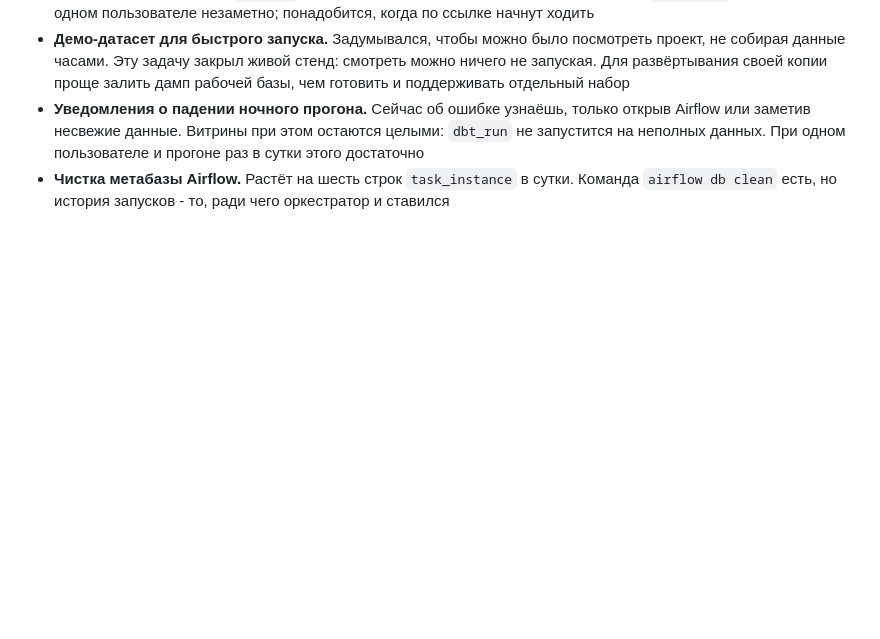
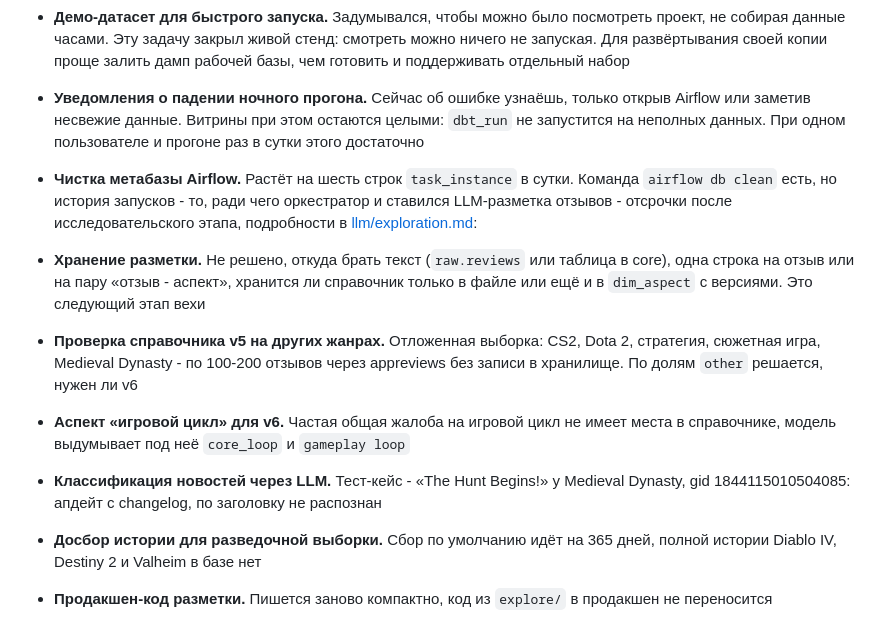
Before and after one commit to lebedev-ay/steam-health, a Markdown page: docs/TODO.md, the part around the change. GitHub-like rendering; blank space fills up the shorter version.

Commit message:
TODO: отсрочки LLM-разметки после исследования

```diff
--- a/docs/TODO.md
+++ b/docs/TODO.md
@@ -23,3 +23,11 @@
 - **Демо-датасет для быстрого запуска.** Задумывался, чтобы можно было посмотреть проект, не собирая данные часами. Эту задачу закрыл живой стенд: смотреть можно ничего не запуская. Для развёртывания своей копии проще залить дамп рабочей базы, чем готовить и поддерживать отдельный набор
 - **Уведомления о падении ночного прогона.** Сейчас об ошибке узнаёшь, только открыв Airflow или заметив несвежие данные. Витрины при этом остаются целыми: `dbt_run` не запустится на неполных данных. При одном пользователе и прогоне раз в сутки этого достаточно
 - **Чистка метабазы Airflow.** Растёт на шесть строк `task_instance` в сутки. Команда `airflow db clean` есть, но история запусков - то, ради чего оркестратор и ставился
+LLM-разметка отзывов - отсрочки после исследовательского этапа, подробности в [llm/exploration.md](llm/exploration.md):
+
+- **Хранение разметки.** Не решено, откуда брать текст (`raw.reviews` или таблица в core), одна строка на отзыв или на пару «отзыв - аспект», хранится ли справочник только в файле или ещё и в `dim_aspect` с версиями. Это следующий этап вехи
+- **Проверка справочника v5 на других жанрах.** Отложенная выборка: CS2, Dota 2, стратегия, сюжетная игра, Medieval Dynasty - по 100-200 отзывов через appreviews без записи в хранилище. По долям `other` решается, нужен ли v6
+- **Аспект «игровой цикл» для v6.** Частая общая жалоба на игровой цикл не имеет места в справочнике, модель выдумывает под неё `core_loop` и `gameplay loop`
+- **Классификация новостей через LLM.** Тест-кейс - «The Hunt Begins!» у Medieval Dynasty, gid 1844115010504085: апдейт с changelog, по заголовку не распознан
+- **Досбор истории для разведочной выборки.** Сбор по умолчанию идёт на 365 дней, полной истории Diablo IV, Destiny 2 и Valheim в базе нет
+- **Продакшен-код разметки.** Пишется заново компактно, код из `explore/` в продакшен не переносится
```
